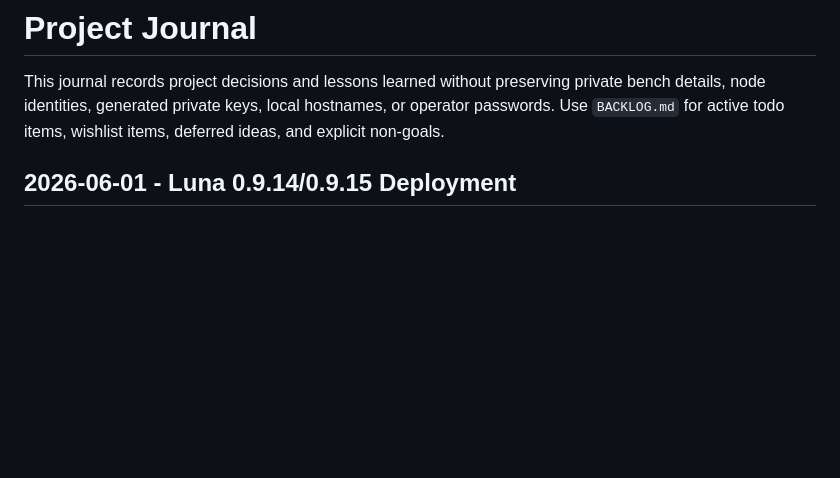
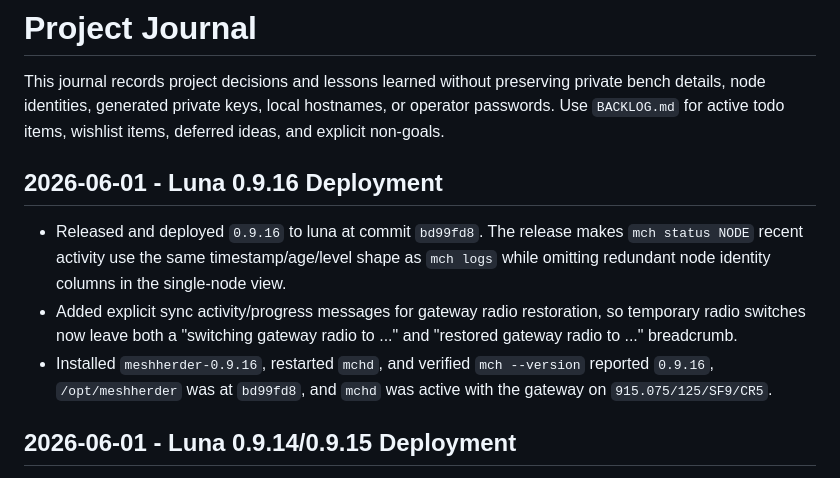
Before and after one commit to rdmarsh/meshherder, a Markdown page: JOURNAL.md, the part around the change. GitHub-like rendering; blank space fills up the shorter version.

Commit message:
Record 0.9.16 luna deployment

```diff
--- a/JOURNAL.md
+++ b/JOURNAL.md
@@ -3,6 +3,18 @@
 This journal records project decisions and lessons learned without preserving private bench
 details, node identities, generated private keys, local hostnames, or operator passwords.
 Use `BACKLOG.md` for active todo items, wishlist items, deferred ideas, and explicit non-goals.
+
+## 2026-06-01 - Luna 0.9.16 Deployment
+
+- Released and deployed `0.9.16` to luna at commit `bd99fd8`. The release makes
+  `mch status NODE` recent activity use the same timestamp/age/level shape as `mch logs` while
+  omitting redundant node identity columns in the single-node view.
+- Added explicit sync activity/progress messages for gateway radio restoration, so temporary radio
+  switches now leave both a "switching gateway radio to ..." and "restored gateway radio to ..."
+  breadcrumb.
+- Installed `meshherder-0.9.16`, restarted `mchd`, and verified `mch --version` reported
+  `0.9.16`, `/opt/meshherder` was at `bd99fd8`, and `mchd` was active with the gateway on
+  `915.075/125/SF9/CR5`.
 
 ## 2026-06-01 - Luna 0.9.14/0.9.15 Deployment
 
```
